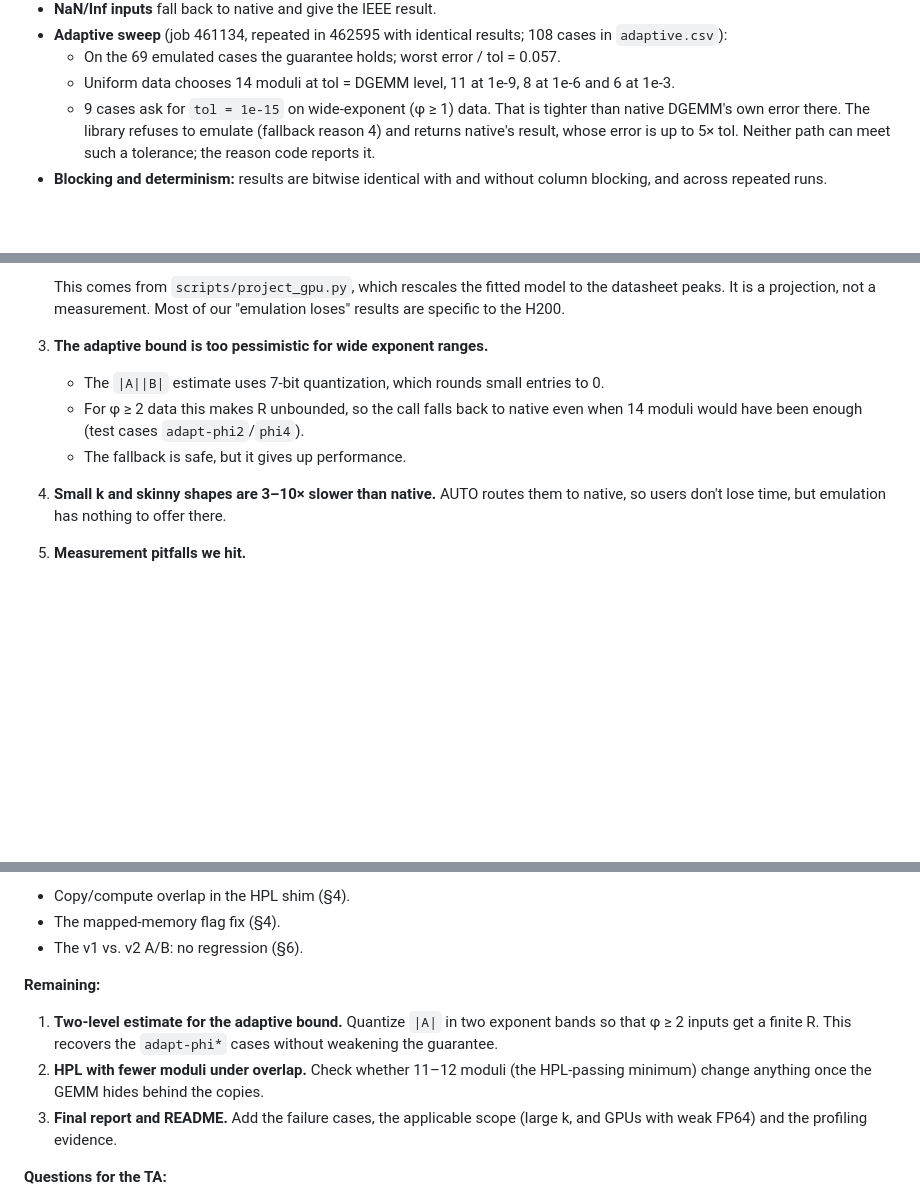
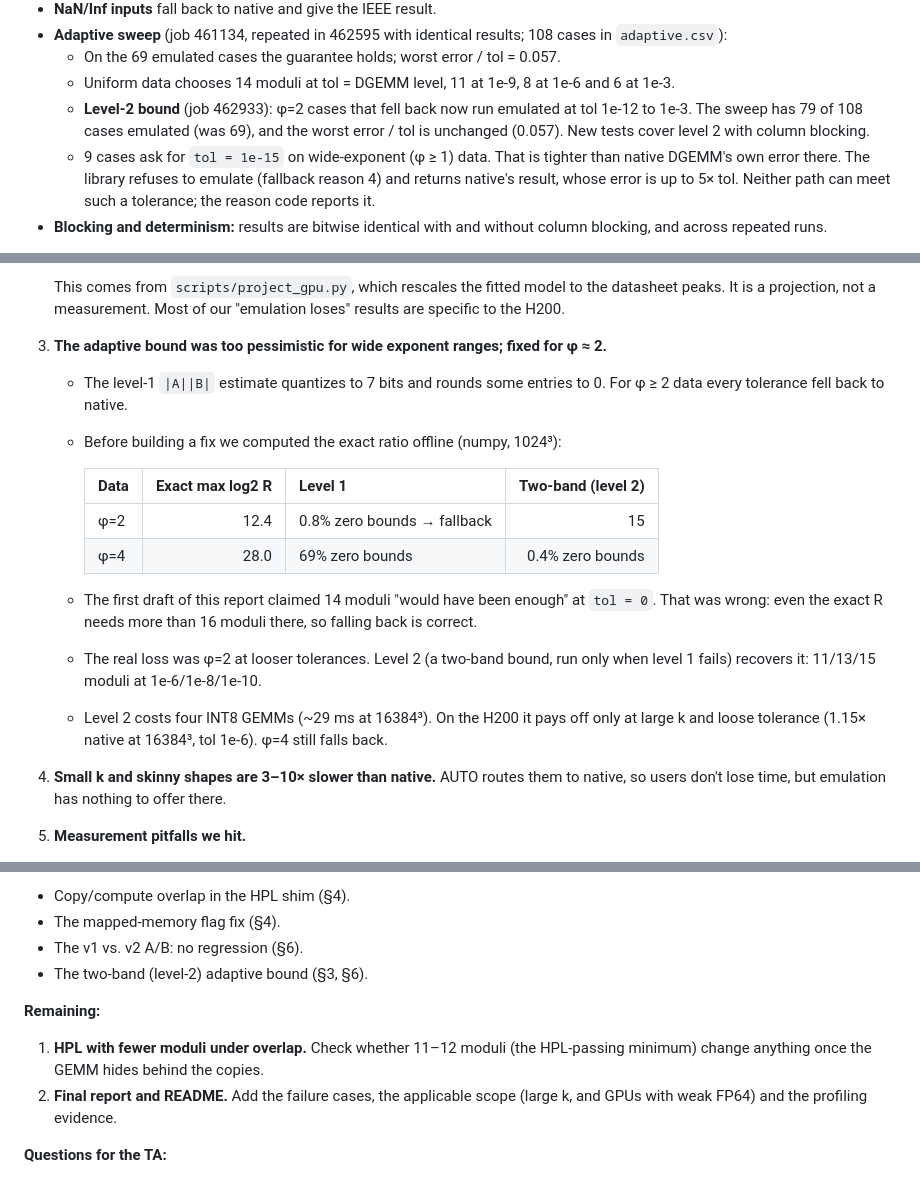
Before and after one commit to xs1128/coding-hw2, a Markdown page: docs/report-1007.md, 3 parts joined by grey strips. Rendered like a GitHub page; blank space fills up the shorter version.

```diff
--- a/docs/report-1007.md
+++ b/docs/report-1007.md
@@ -83,6 +83,10 @@ is exact to about 2^−104.
   - On the 69 emulated cases the guarantee holds; worst error / tol = 0.057.
   - Uniform data chooses 14 moduli at tol = DGEMM level, 11 at 1e-9, 8 at
     1e-6 and 6 at 1e-3.
+  - **Level-2 bound** (job 462933): φ=2 cases that fell back now run
+    emulated at tol 1e-12 to 1e-3. The sweep has 79 of 108 cases emulated
+    (was 69), and the worst error / tol is unchanged (0.057). New tests cover
+    level 2 with column blocking.
   - 9 cases ask for `tol = 1e-15` on wide-exponent (φ ≥ 1) data. That is
     tighter than native DGEMM's own error there. The library refuses to emulate
     (fallback reason 4) and returns native's result, whose error is up to 5×
@@ -235,13 +239,27 @@ that the implementation is slow.
    This comes from `scripts/project_gpu.py`, which rescales the fitted
    model to the datasheet peaks. It is a projection, not a measurement.
    Most of our "emulation loses" results are specific to the H200.
-3. **The adaptive bound is too pessimistic for wide exponent ranges.**
-   - The `|A||B|` estimate uses 7-bit quantization, which rounds small
-     entries to 0.
-   - For φ ≥ 2 data this makes R unbounded, so the call falls back to
-     native even when 14 moduli would have been enough (test cases
-     `adapt-phi2`/`phi4`).
-   - The fallback is safe, but it gives up performance.
+3. **The adaptive bound was too pessimistic for wide exponent ranges;
+   fixed for φ ≈ 2.**
+   - The level-1 `|A||B|` estimate quantizes to 7 bits and rounds some
+     entries to 0. For φ ≥ 2 data every tolerance fell back to native.
+   - Before building a fix we computed the exact ratio offline (numpy,
+     1024³):
+
+     | Data | Exact max log2 R | Level 1 | Two-band (level 2) |
+     |---|---:|---|---:|
+     | φ=2 | 12.4 | 0.8% zero bounds → fallback | 15 |
+     | φ=4 | 28.0 | 69% zero bounds | 0.4% zero bounds |
+
+   - The first draft of this report claimed 14 moduli "would have been
+     enough" at `tol = 0`. That was wrong: even the exact R needs more than
+     16 moduli there, so falling back is correct.
+   - The real loss was φ=2 at looser tolerances. Level 2 (a two-band bound,
+     run only when level 1 fails) recovers it: 11/13/15 moduli at
+     1e-6/1e-8/1e-10.
+   - Level 2 costs four INT8 GEMMs (~29 ms at 16384³). On the H200 it pays
+     off only at large k and loose tolerance (1.15× native at 16384³,
+     tol 1e-6). φ=4 still falls back.
 4. **Small k and skinny shapes are 3–10× slower than native.** AUTO routes
    them to native, so users don't lose time, but emulation has nothing to
    offer there.
@@ -271,14 +289,12 @@ It stays optional.
 - Copy/compute overlap in the HPL shim (§4).
 - The mapped-memory flag fix (§4).
 - The v1 vs. v2 A/B: no regression (§6).
+- The two-band (level-2) adaptive bound (§3, §6).
 
 **Remaining:**
-1. **Two-level estimate for the adaptive bound.** Quantize `|A|` in two
-   exponent bands so that φ ≥ 2 inputs get a finite R. This recovers the
-   `adapt-phi*` cases without weakening the guarantee.
-2. **HPL with fewer moduli under overlap.** Check whether 11–12 moduli (the
+1. **HPL with fewer moduli under overlap.** Check whether 11–12 moduli (the
    HPL-passing minimum) change anything once the GEMM hides behind the copies.
-3. **Final report and README.** Add the failure cases, the applicable scope
+2. **Final report and README.** Add the failure cases, the applicable scope
    (large k, and GPUs with weak FP64) and the profiling evidence.
 
 **Questions for the TA:**
```
Also changed, not shown: README.md (+22 -10 lines).
